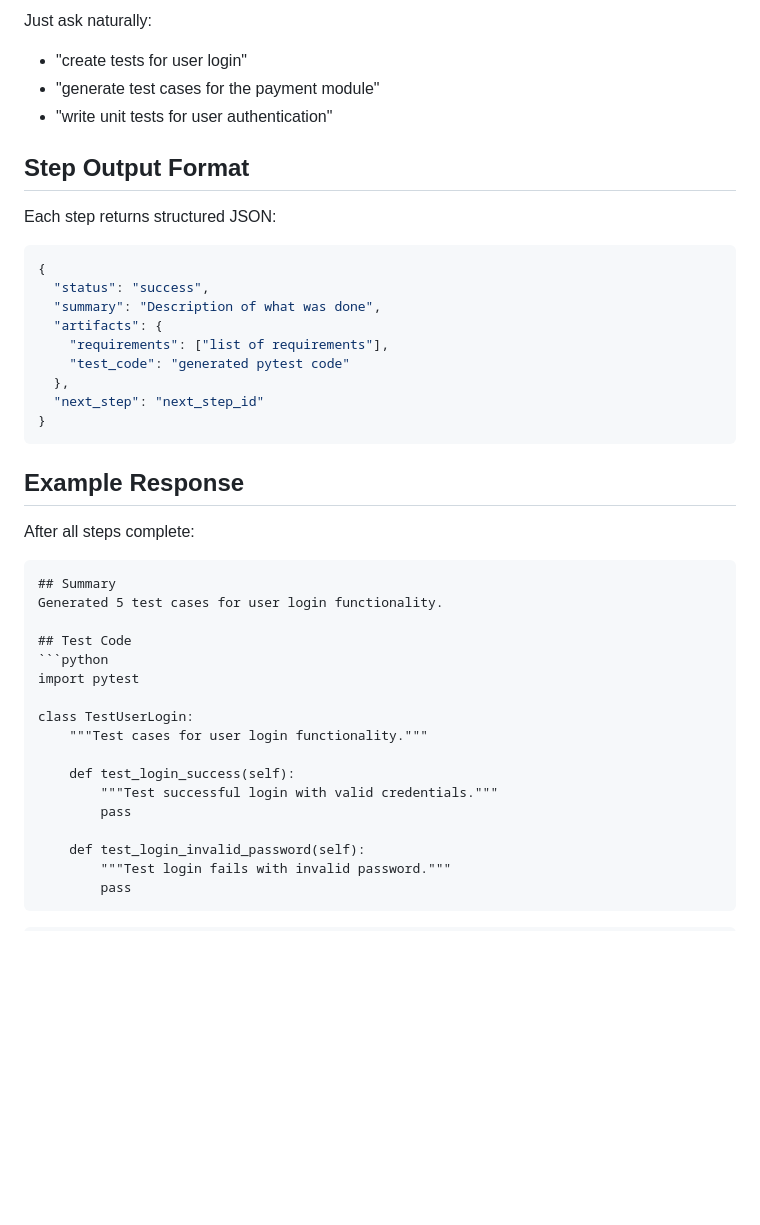
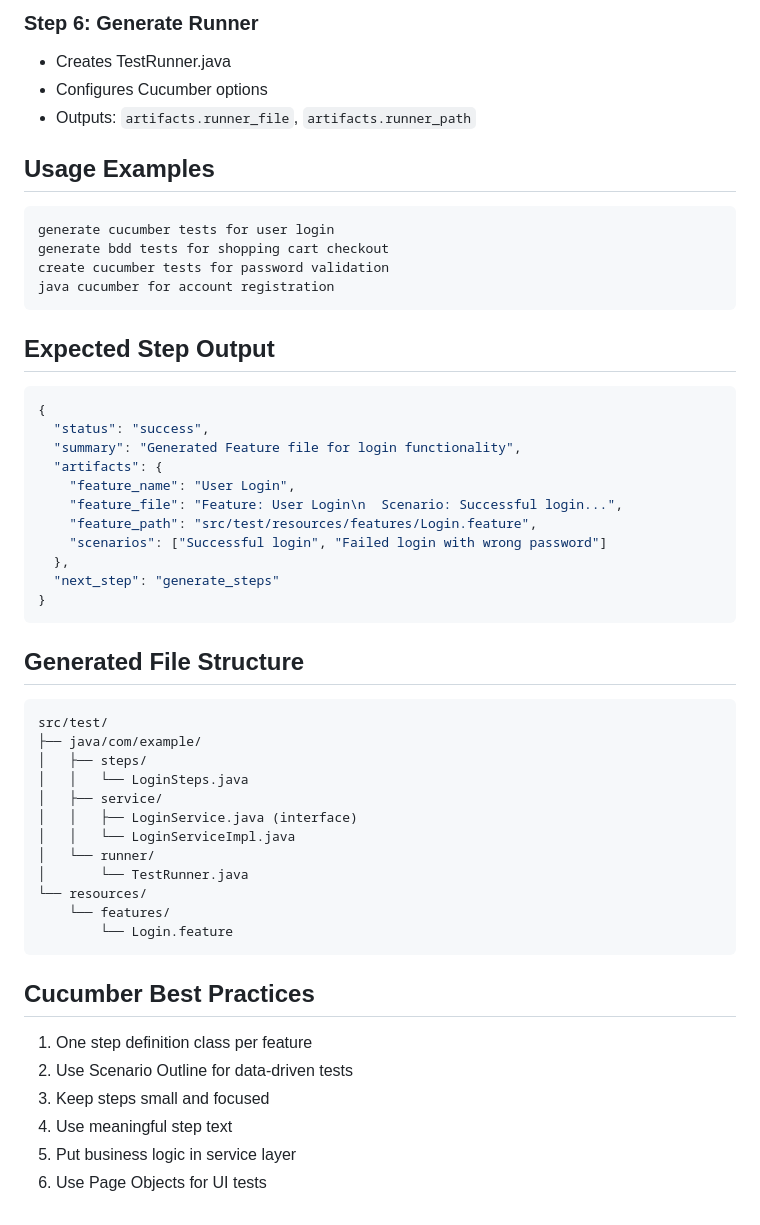
Before and after one commit to dvnuo/engineering-flow-platform, a Markdown page: skills/test_case_generator/skill.md, the part around one of its changes. GitHub-like rendering; blank space fills up the shorter version.

````diff
--- a/skills/test_case_generator/skill.md
+++ b/skills/test_case_generator/skill.md
@@ -81,44 +141,56 @@ This skill demonstrates step-based execution (Issue #362).
 
-Just ask naturally:
-- "create tests for user login"
-- "generate test cases for the payment module"
-- "write unit tests for user authentication"
+### Step 6: Generate Runner
+- Creates TestRunner.java
+- Configures Cucumber options
+- Outputs: `artifacts.runner_file`, `artifacts.runner_path`
 
-## Step Output Format
+## Usage Examples
 
-Each step returns structured JSON:
+```
+generate cucumber tests for user login
+generate bdd tests for shopping cart checkout
+create cucumber tests for password validation
+java cucumber for account registration
+```
+
+## Expected Step Output
+
 ```json
 {
   "status": "success",
-  "summary": "Description of what was done",
+  "summary": "Generated Feature file for login functionality",
   "artifacts": {
-    "requirements": ["list of requirements"],
-    "test_code": "generated pytest code"
+    "feature_name": "User Login",
+    "feature_file": "Feature: User Login\n  Scenario: Successful login...",
+    "feature_path": "src/test/resources/features/Login.feature",
+    "scenarios": ["Successful login", "Failed login with wrong password"]
   },
-  "next_step": "next_step_id"
+  "next_step": "generate_steps"
 }
 ```
 
-## Example Response
+## Generated File Structure
 
-After all steps complete:
 ```
-## Summary
-Generated 5 test cases for user login functionality.
+src/test/
+├── java/com/example/
+│   ├── steps/
+│   │   └── LoginSteps.java
+│   ├── service/
+│   │   ├── LoginService.java (interface)
+│   │   └── LoginServiceImpl.java
+│   └── runner/
+│       └── TestRunner.java
+└── resources/
+    └── features/
+        └── Login.feature
+```
 
-## Test Code
-```python
-import pytest
+## Cucumber Best Practices
 
-class TestUserLogin:
-    """Test cases for user login functionality."""
-
-    def test_login_success(self):
-        """Test successful login with valid credentials."""
-        pass
-
-    def test_login_invalid_password(self):
-        """Test login fails with invalid password."""
-        pass
-```
-```
+1. One step definition class per feature
+2. Use Scenario Outline for data-driven tests
+3. Keep steps small and focused
+4. Use meaningful step text
+5. Put business logic in service layer
+6. Use Page Objects for UI tests
````
Also changed, not shown: other parts of skills/test_case_generator/skill.md (+114 -54 lines).
